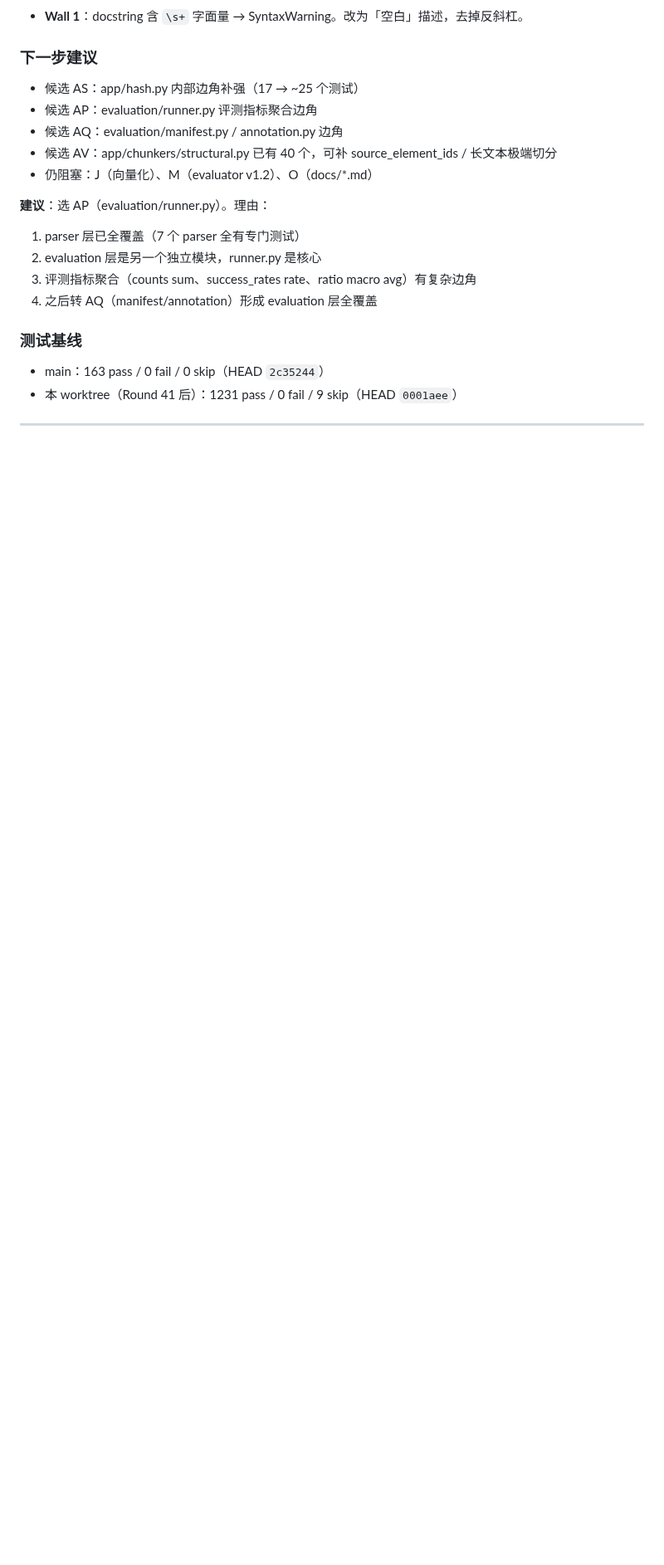
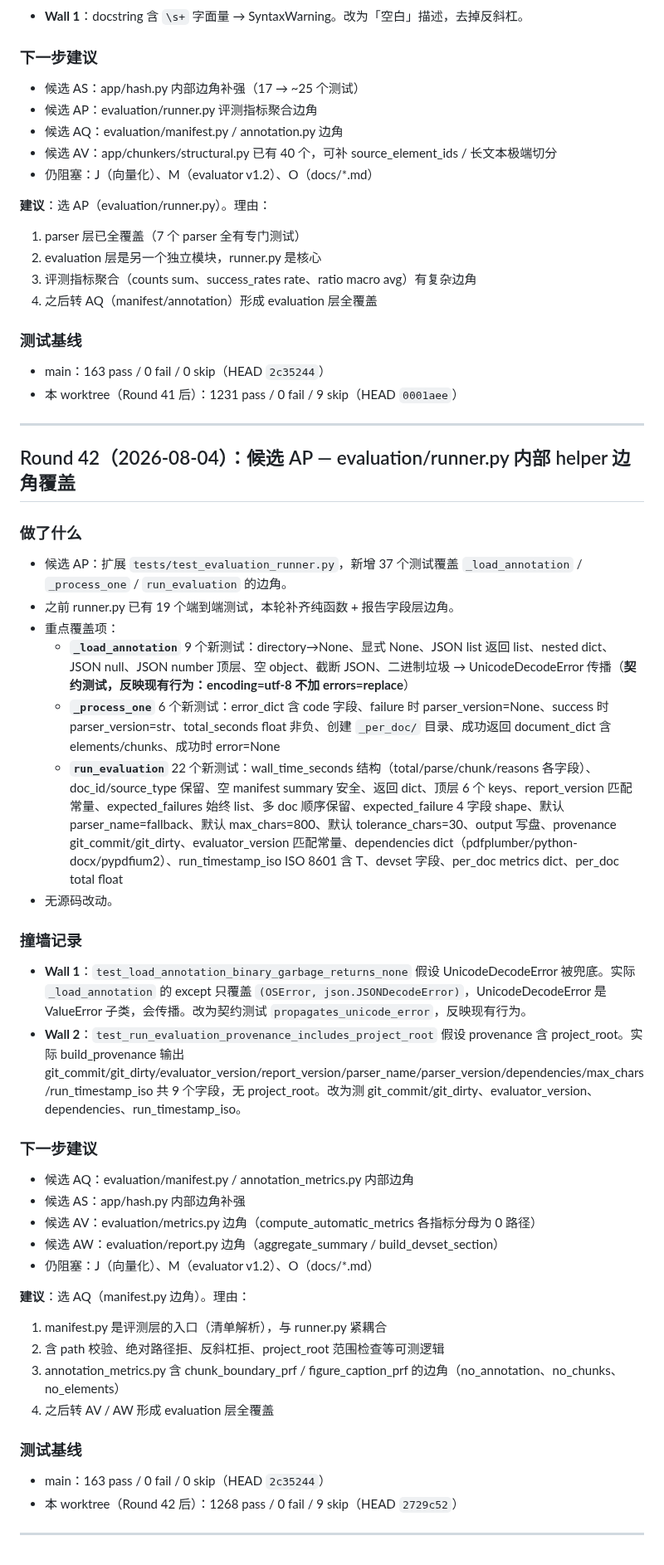
Before and after one commit to zzh18012/dachaung, a Markdown page: STATE.md, the part around the change. Shown at 83% size. Drawn GitHub-style; blank space fills up the shorter version.

Commit message:
state: Round 42 — evaluation/runner.py coverage (1268 pass)

```diff
--- a/STATE.md
+++ b/STATE.md
@@ -2086,3 +2086,37 @@
 - 本 worktree（Round 41 后）：1231 pass / 0 fail / 9 skip（HEAD `0001aee`）
 
 ---
+
+## Round 42（2026-08-04）：候选 AP — evaluation/runner.py 内部 helper 边角覆盖
+
+### 做了什么
+- 候选 AP：扩展 `tests/test_evaluation_runner.py`，新增 37 个测试覆盖 `_load_annotation` / `_process_one` / `run_evaluation` 的边角。
+- 之前 runner.py 已有 19 个端到端测试，本轮补齐纯函数 + 报告字段层边角。
+- 重点覆盖项：
+  - **`_load_annotation`** 9 个新测试：directory→None、显式 None、JSON list 返回 list、nested dict、JSON null、JSON number 顶层、空 object、截断 JSON、二进制垃圾 → UnicodeDecodeError 传播（**契约测试，反映现有行为：encoding=utf-8 不加 errors=replace**）
+  - **`_process_one`** 6 个新测试：error_dict 含 code 字段、failure 时 parser_version=None、success 时 parser_version=str、total_seconds float 非负、创建 `_per_doc/` 目录、成功返回 document_dict 含 elements/chunks、成功时 error=None
+  - **`run_evaluation`** 22 个新测试：wall_time_seconds 结构（total/parse/chunk/reasons 各字段）、doc_id/source_type 保留、空 manifest summary 安全、返回 dict、顶层 6 个 keys、report_version 匹配常量、expected_failures 始终 list、多 doc 顺序保留、expected_failure 4 字段 shape、默认 parser_name=fallback、默认 max_chars=800、默认 tolerance_chars=30、output 写盘、provenance git_commit/git_dirty、evaluator_version 匹配常量、dependencies dict（pdfplumber/python-docx/pypdfium2）、run_timestamp_iso ISO 8601 含 T、devset 字段、per_doc metrics dict、per_doc total float
+- 无源码改动。
+
+### 撞墙记录
+- **Wall 1**：`test_load_annotation_binary_garbage_returns_none` 假设 UnicodeDecodeError 被兜底。实际 `_load_annotation` 的 except 只覆盖 `(OSError, json.JSONDecodeError)`，UnicodeDecodeError 是 ValueError 子类，会传播。改为契约测试 `propagates_unicode_error`，反映现有行为。
+- **Wall 2**：`test_run_evaluation_provenance_includes_project_root` 假设 provenance 含 project_root。实际 build_provenance 输出 git_commit/git_dirty/evaluator_version/report_version/parser_name/parser_version/dependencies/max_chars/run_timestamp_iso 共 9 个字段，无 project_root。改为测 git_commit/git_dirty、evaluator_version、dependencies、run_timestamp_iso。
+
+### 下一步建议
+- 候选 AQ：evaluation/manifest.py / annotation_metrics.py 内部边角
+- 候选 AS：app/hash.py 内部边角补强
+- 候选 AV：evaluation/metrics.py 边角（compute_automatic_metrics 各指标分母为 0 路径）
+- 候选 AW：evaluation/report.py 边角（aggregate_summary / build_devset_section）
+- 仍阻塞：J（向量化）、M（evaluator v1.2）、O（docs/*.md）
+
+**建议**：选 AQ（manifest.py 边角）。理由：
+1. manifest.py 是评测层的入口（清单解析），与 runner.py 紧耦合
+2. 含 path 校验、绝对路径拒、反斜杠拒、project_root 范围检查等可测逻辑
+3. annotation_metrics.py 含 chunk_boundary_prf / figure_caption_prf 的边角（no_annotation、no_chunks、no_elements）
+4. 之后转 AV / AW 形成 evaluation 层全覆盖
+
+### 测试基线
+- main：163 pass / 0 fail / 0 skip（HEAD `2c35244`）
+- 本 worktree（Round 42 后）：1268 pass / 0 fail / 9 skip（HEAD `2729c52`）
+
+---
```
